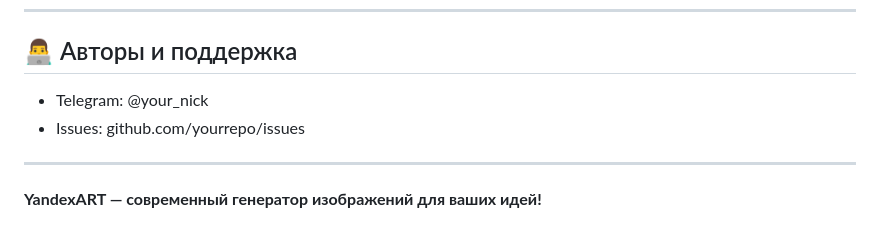
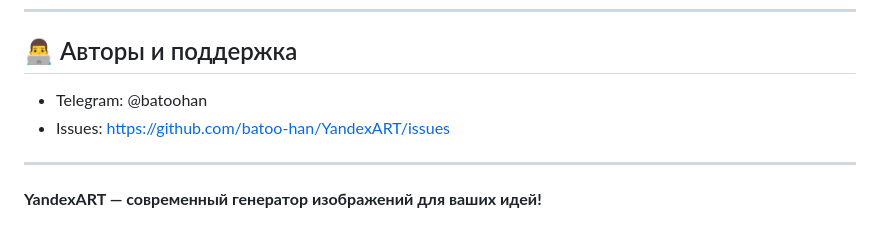
Before and after one commit to batoo-han/YandexART, a Markdown page: README.md, the part around the change. Drawn GitHub-style.

```diff
--- a/README.md
+++ b/README.md
@@ -305,8 +305,8 @@ sudo systemctl restart yandexart
 ---
 
 ## 👨‍💻 Авторы и поддержка
-- Telegram: @your_nick
-- Issues: github.com/yourrepo/issues
+- Telegram: @batoohan
+- Issues: https://github.com/batoo-han/YandexART/issues
 
 ---
 
```
